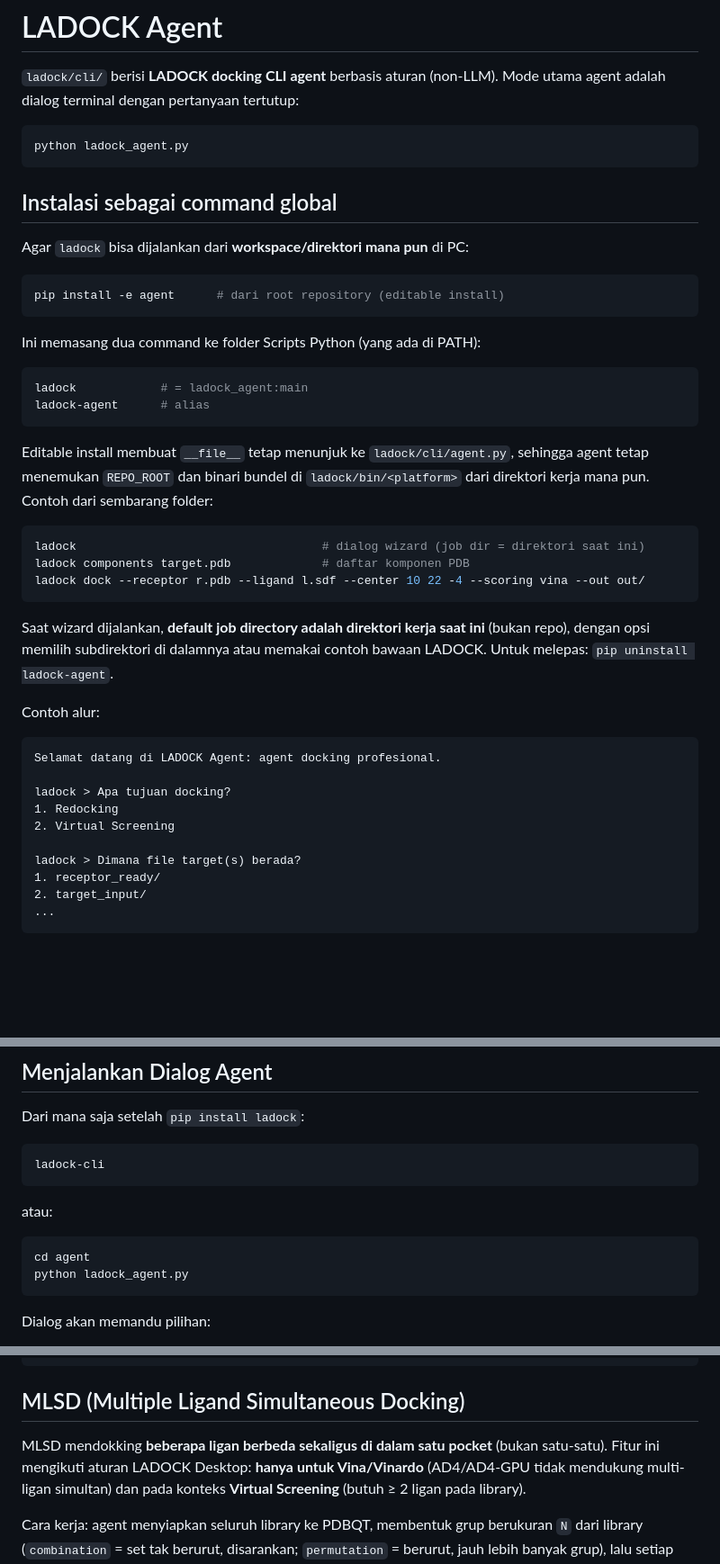
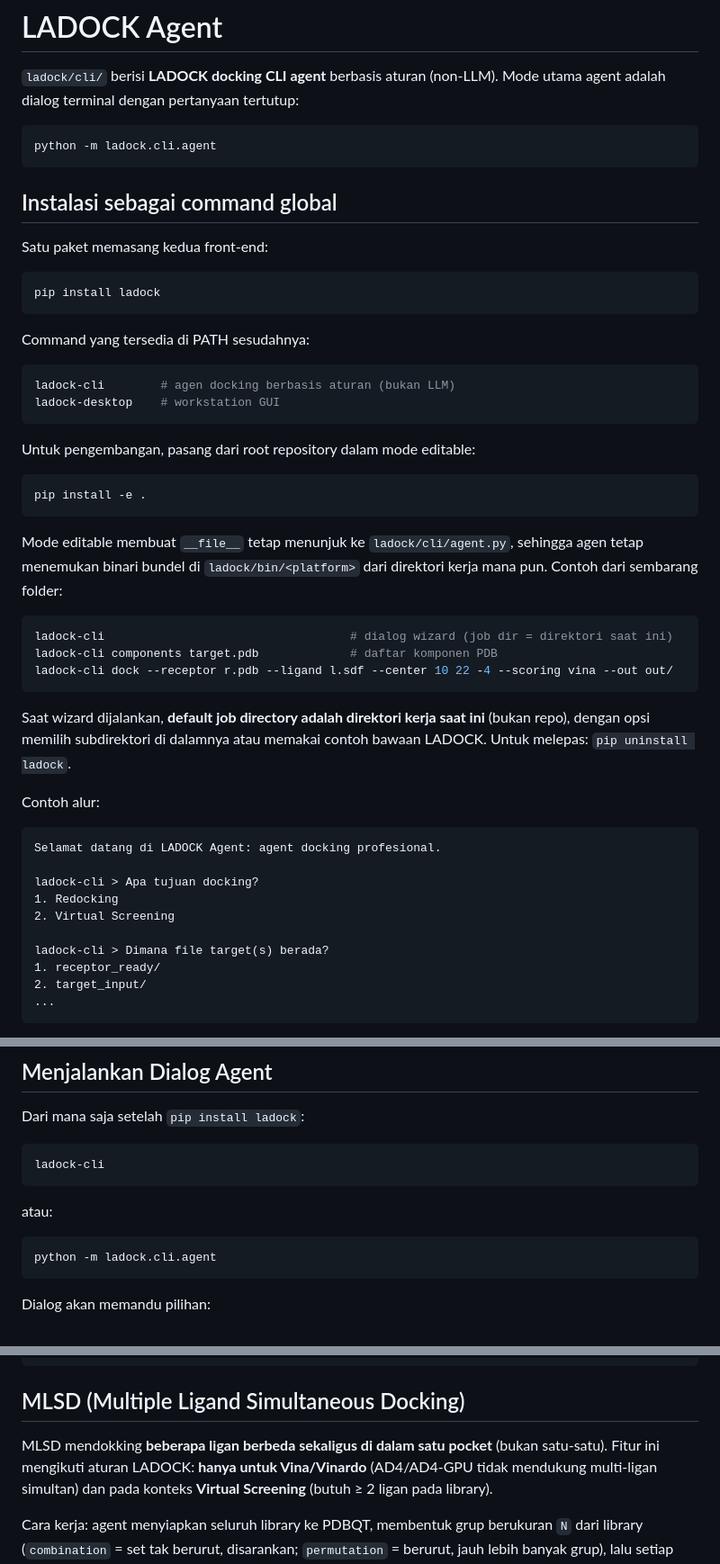
Before and after one commit to laode-aman-ung/LADOCK, a Markdown page: docs/cli.md, 3 parts joined by grey strips. Shown at 90% size. GitHub-like rendering; blank space fills up the shorter version.

Commit message:
Bring the CLI documentation up to the current layout
Every install instruction in docs/cli.md predated the restructure into one
ladock package, so anyone following it would have failed at the first command:

  - `pip install -e agent` — no such directory
  - `ladock` / `ladock-agent` — the commands are ladock-cli and ladock-desktop
  - `python ladock_agent.py` — the file does not exist; the module form
    `python -m ladock.cli.agent` does, and is verified to run
  - `pip uninstall ladock-agent` — the distribution is ladock

Also drops the last "LADOCK Desktop" references, matching the naming now used
on the website: one product, two modes.

````diff
--- a/docs/cli.md
+++ b/docs/cli.md
@@ -4,49 +4,54 @@
 Mode utama agent adalah dialog terminal dengan pertanyaan tertutup:
 
 ```bash
-python ladock_agent.py
+python -m ladock.cli.agent
 ```
 
 ## Instalasi sebagai command global
 
-Agar `ladock` bisa dijalankan dari **workspace/direktori mana pun** di PC:
+Satu paket memasang kedua front-end:
 
 ```bash
-pip install -e agent      # dari root repository (editable install)
+pip install ladock
 ```
 
-Ini memasang dua command ke folder Scripts Python (yang ada di PATH):
+Command yang tersedia di PATH sesudahnya:
 
 ```bash
-ladock            # = ladock_agent:main
-ladock-agent      # alias
+ladock-cli        # agen docking berbasis aturan (bukan LLM)
+ladock-desktop    # workstation GUI
 ```
 
-Editable install membuat `__file__` tetap menunjuk ke `ladock/cli/agent.py`,
-sehingga agent tetap menemukan `REPO_ROOT` dan binari bundel di
-`ladock/bin/<platform>` dari direktori kerja mana pun. Contoh dari sembarang
-folder:
+Untuk pengembangan, pasang dari root repository dalam mode editable:
 
 ```bash
-ladock                                   # dialog wizard (job dir = direktori saat ini)
-ladock components target.pdb             # daftar komponen PDB
-ladock dock --receptor r.pdb --ligand l.sdf --center 10 22 -4 --scoring vina --out out/
+pip install -e .
+```
+
+Mode editable membuat `__file__` tetap menunjuk ke `ladock/cli/agent.py`,
+sehingga agen tetap menemukan binari bundel di `ladock/bin/<platform>` dari
+direktori kerja mana pun. Contoh dari sembarang folder:
+
+```bash
+ladock-cli                                   # dialog wizard (job dir = direktori saat ini)
+ladock-cli components target.pdb             # daftar komponen PDB
+ladock-cli dock --receptor r.pdb --ligand l.sdf --center 10 22 -4 --scoring vina --out out/
 ```
 
 Saat wizard dijalankan, **default job directory adalah direktori kerja saat
 ini** (bukan repo), dengan opsi memilih subdirektori di dalamnya atau memakai
-contoh bawaan LADOCK. Untuk melepas: `pip uninstall ladock-agent`.
+contoh bawaan LADOCK. Untuk melepas: `pip uninstall ladock`.
 
 Contoh alur:
 
 ```text
 Selamat datang di LADOCK Agent: agent docking profesional.
 
-ladock > Apa tujuan docking?
+ladock-cli > Apa tujuan docking?
 1. Redocking
 2. Virtual Screening
 
-ladock > Dimana file target(s) berada?
+ladock-cli > Dimana file target(s) berada?
 1. receptor_ready/
 2. target_input/
 ...
@@ -102,8 +107,7 @@ ladock-cli
 atau:
 
 ```bash
-cd agent
-python ladock_agent.py
+python -m ladock.cli.agent
 ```
 
 Dialog akan memandu pilihan:
@@ -164,7 +168,7 @@ ladock-cli dock \
 ## MLSD (Multiple Ligand Simultaneous Docking)
 
 MLSD mendokking **beberapa ligan berbeda sekaligus di dalam satu pocket**
-(bukan satu-satu). Fitur ini mengikuti aturan LADOCK Desktop: **hanya untuk
+(bukan satu-satu). Fitur ini mengikuti aturan LADOCK: **hanya untuk
 Vina/Vinardo** (AD4/AD4-GPU tidak mendukung multi-ligan simultan) dan pada
 konteks **Virtual Screening** (butuh ≥ 2 ligan pada library).
 
````
Also changed, not shown: other parts of docs/cli.md (+1 -1 lines).
